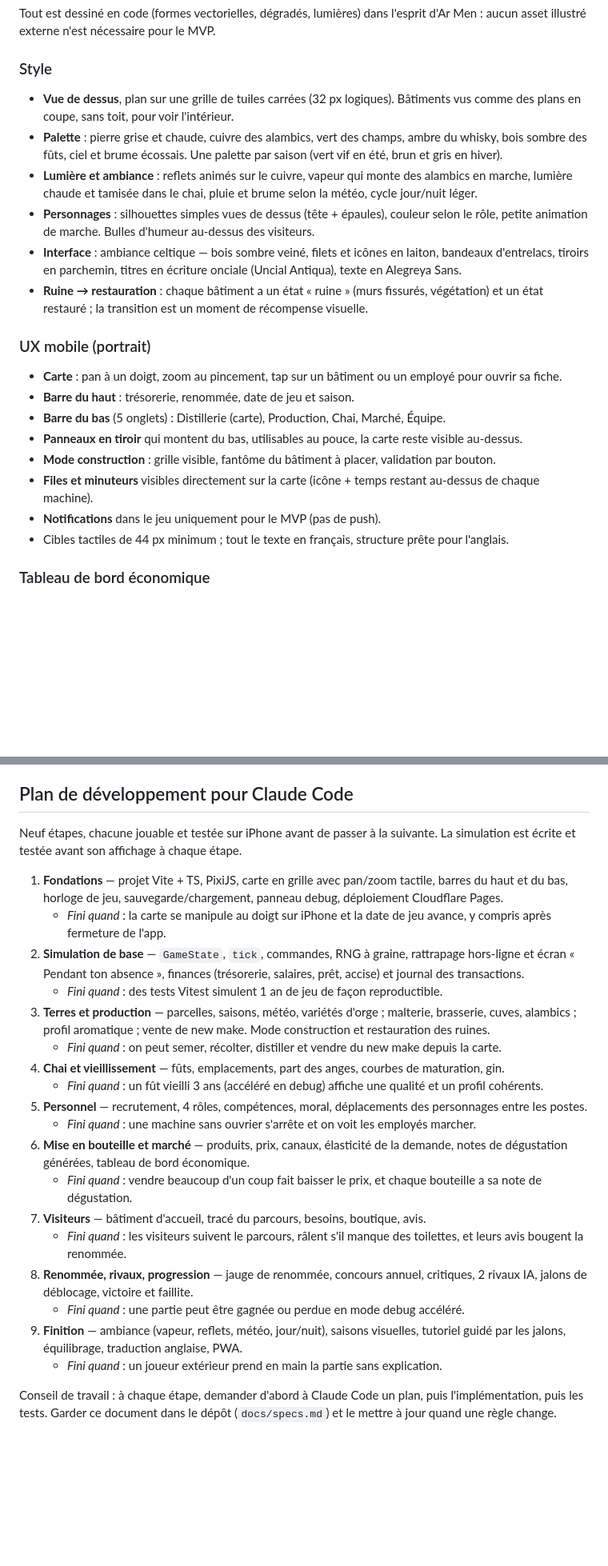
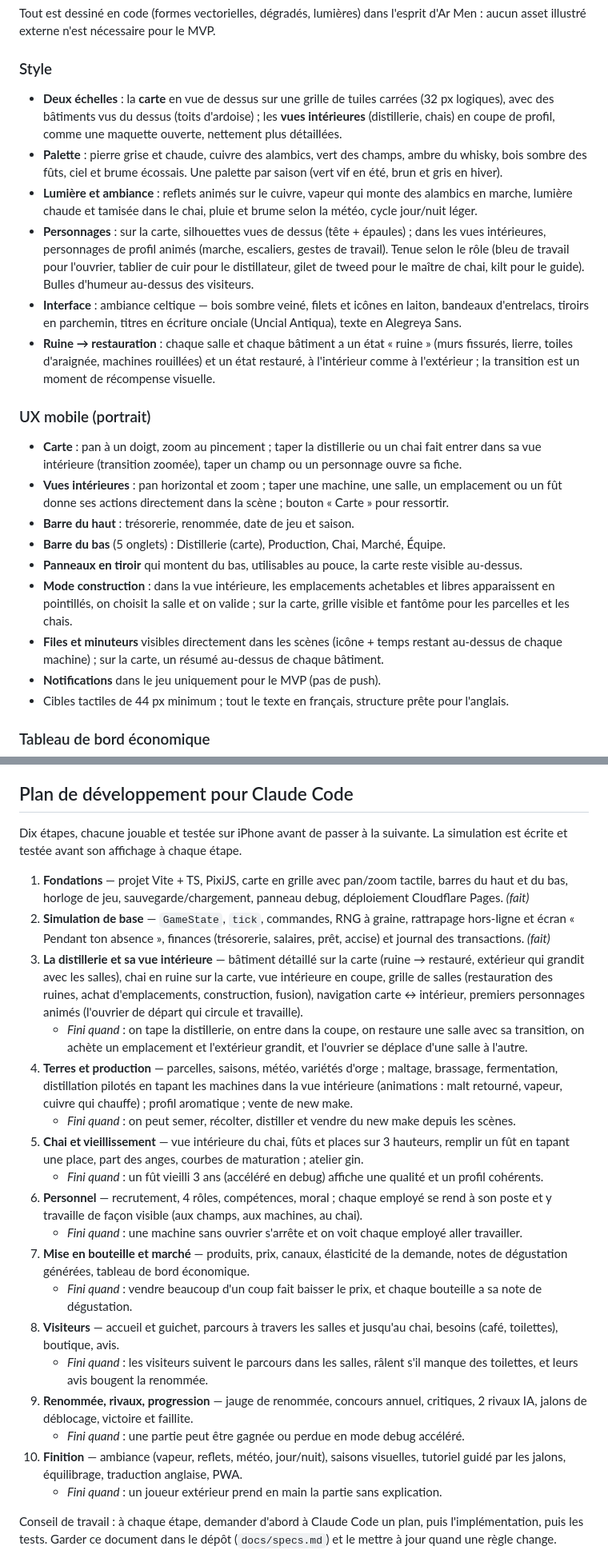
Before and after one commit to gkuhmel/glenheir, a Markdown page: docs/specs.md, 2 parts joined by grey strips. Shown at 80% size. Rendered like a GitHub page; blank space fills up the shorter version.

```diff
--- a/docs/specs.md
+++ b/docs/specs.md
@@ -259,21 +273,22 @@ Tout est dessiné en code (formes vectorielles, dégradés, lumières) dans l'es
 
 ### Style
 
-- **Vue de dessus**, plan sur une grille de tuiles carrées (32 px logiques). Bâtiments vus comme des plans en coupe, sans toit, pour voir l'intérieur.
+- **Deux échelles** : la **carte** en vue de dessus sur une grille de tuiles carrées (32 px logiques), avec des bâtiments vus du dessus (toits d'ardoise) ; les **vues intérieures** (distillerie, chais) en coupe de profil, comme une maquette ouverte, nettement plus détaillées.
 - **Palette** : pierre grise et chaude, cuivre des alambics, vert des champs, ambre du whisky, bois sombre des fûts, ciel et brume écossais. Une palette par saison (vert vif en été, brun et gris en hiver).
 - **Lumière et ambiance** : reflets animés sur le cuivre, vapeur qui monte des alambics en marche, lumière chaude et tamisée dans le chai, pluie et brume selon la météo, cycle jour/nuit léger.
-- **Personnages** : silhouettes simples vues de dessus (tête + épaules), couleur selon le rôle, petite animation de marche. Bulles d'humeur au-dessus des visiteurs.
+- **Personnages** : sur la carte, silhouettes vues de dessus (tête + épaules) ; dans les vues intérieures, personnages de profil animés (marche, escaliers, gestes de travail). Tenue selon le rôle (bleu de travail pour l'ouvrier, tablier de cuir pour le distillateur, gilet de tweed pour le maître de chai, kilt pour le guide). Bulles d'humeur au-dessus des visiteurs.
 - **Interface** : ambiance celtique — bois sombre veiné, filets et icônes en laiton, bandeaux d'entrelacs, tiroirs en parchemin, titres en écriture onciale (Uncial Antiqua), texte en Alegreya Sans.
-- **Ruine → restauration** : chaque bâtiment a un état « ruine » (murs fissurés, végétation) et un état restauré ; la transition est un moment de récompense visuelle.
+- **Ruine → restauration** : chaque salle et chaque bâtiment a un état « ruine » (murs fissurés, lierre, toiles d'araignée, machines rouillées) et un état restauré, à l'intérieur comme à l'extérieur ; la transition est un moment de récompense visuelle.
 
 ### UX mobile (portrait)
 
-- **Carte** : pan à un doigt, zoom au pincement, tap sur un bâtiment ou un employé pour ouvrir sa fiche.
+- **Carte** : pan à un doigt, zoom au pincement ; taper la distillerie ou un chai fait entrer dans sa vue intérieure (transition zoomée), taper un champ ou un personnage ouvre sa fiche.
+- **Vues intérieures** : pan horizontal et zoom ; taper une machine, une salle, un emplacement ou un fût donne ses actions directement dans la scène ; bouton « Carte » pour ressortir.
 - **Barre du haut** : trésorerie, renommée, date de jeu et saison.
 - **Barre du bas** (5 onglets) : Distillerie (carte), Production, Chai, Marché, Équipe.
 - **Panneaux en tiroir** qui montent du bas, utilisables au pouce, la carte reste visible au-dessus.
-- **Mode construction** : grille visible, fantôme du bâtiment à placer, validation par bouton.
-- **Files et minuteurs** visibles directement sur la carte (icône + temps restant au-dessus de chaque machine).
+- **Mode construction** : dans la vue intérieure, les emplacements achetables et libres apparaissent en pointillés, on choisit la salle et on valide ; sur la carte, grille visible et fantôme pour les parcelles et les chais.
+- **Files et minuteurs** visibles directement dans les scènes (icône + temps restant au-dessus de chaque machine) ; sur la carte, un résumé au-dessus de chaque bâtiment.
 - **Notifications** dans le jeu uniquement pour le MVP (pas de push).
 - Cibles tactiles de 44 px minimum ; tout le texte en français, structure prête pour l'anglais.
 
@@ -347,26 +366,26 @@ Accessible par un geste caché ou `?debug` dans l'URL : accélérer le temps (×
 
 ## Plan de développement pour Claude Code
 
-Neuf étapes, chacune jouable et testée sur iPhone avant de passer à la suivante. La simulation est écrite et testée avant son affichage à chaque étape.
+Dix étapes, chacune jouable et testée sur iPhone avant de passer à la suivante. La simulation est écrite et testée avant son affichage à chaque étape.
 
-1. **Fondations** — projet Vite + TS, PixiJS, carte en grille avec pan/zoom tactile, barres du haut et du bas, horloge de jeu, sauvegarde/chargement, panneau debug, déploiement Cloudflare Pages.
-   - *Fini quand* : la carte se manipule au doigt sur iPhone et la date de jeu avance, y compris après fermeture de l'app.
-2. **Simulation de base** — `GameState`, `tick`, commandes, RNG à graine, rattrapage hors-ligne et écran « Pendant ton absence », finances (trésorerie, salaires, prêt, accise) et journal des transactions.
-   - *Fini quand* : des tests Vitest simulent 1 an de jeu de façon reproductible.
-3. **Terres et production** — parcelles, saisons, météo, variétés d'orge ; malterie, brasserie, cuves, alambics ; profil aromatique ; vente de new make. Mode construction et restauration des ruines.
-   - *Fini quand* : on peut semer, récolter, distiller et vendre du new make depuis la carte.
-4. **Chai et vieillissement** — fûts, emplacements, part des anges, courbes de maturation, gin.
+1. **Fondations** — projet Vite + TS, PixiJS, carte en grille avec pan/zoom tactile, barres du haut et du bas, horloge de jeu, sauvegarde/chargement, panneau debug, déploiement Cloudflare Pages. *(fait)*
+2. **Simulation de base** — `GameState`, `tick`, commandes, RNG à graine, rattrapage hors-ligne et écran « Pendant ton absence », finances (trésorerie, salaires, prêt, accise) et journal des transactions. *(fait)*
+3. **La distillerie et sa vue intérieure** — bâtiment détaillé sur la carte (ruine → restauré, extérieur qui grandit avec les salles), chai en ruine sur la carte, vue intérieure en coupe, grille de salles (restauration des ruines, achat d'emplacements, construction, fusion), navigation carte ↔ intérieur, premiers personnages animés (l'ouvrier de départ qui circule et travaille).
+   - *Fini quand* : on tape la distillerie, on entre dans la coupe, on restaure une salle avec sa transition, on achète un emplacement et l'extérieur grandit, et l'ouvrier se déplace d'une salle à l'autre.
+4. **Terres et production** — parcelles, saisons, météo, variétés d'orge ; maltage, brassage, fermentation, distillation pilotés en tapant les machines dans la vue intérieure (animations : malt retourné, vapeur, cuivre qui chauffe) ; profil aromatique ; vente de new make.
+   - *Fini quand* : on peut semer, récolter, distiller et vendre du new make depuis les scènes.
+5. **Chai et vieillissement** — vue intérieure du chai, fûts et places sur 3 hauteurs, remplir un fût en tapant une place, part des anges, courbes de maturation ; atelier gin.
    - *Fini quand* : un fût vieilli 3 ans (accéléré en debug) affiche une qualité et un profil cohérents.
-5. **Personnel** — recrutement, 4 rôles, compétences, moral, déplacements des personnages entre les postes.
-   - *Fini quand* : une machine sans ouvrier s'arrête et on voit les employés marcher.
-6. **Mise en bouteille et marché** — produits, prix, canaux, élasticité de la demande, notes de dégustation générées, tableau de bord économique.
+6. **Personnel** — recrutement, 4 rôles, compétences, moral ; chaque employé se rend à son poste et y travaille de façon visible (aux champs, aux machines, au chai).
+   - *Fini quand* : une machine sans ouvrier s'arrête et on voit chaque employé aller travailler.
+7. **Mise en bouteille et marché** — produits, prix, canaux, élasticité de la demande, notes de dégustation générées, tableau de bord économique.
    - *Fini quand* : vendre beaucoup d'un coup fait baisser le prix, et chaque bouteille a sa note de dégustation.
-7. **Visiteurs** — bâtiment d'accueil, tracé du parcours, besoins, boutique, avis.
-   - *Fini quand* : les visiteurs suivent le parcours, râlent s'il manque des toilettes, et leurs avis bougent la renommée.
-8. **Renommée, rivaux, progression** — jauge de renommée, concours annuel, critiques, 2 rivaux IA, jalons de déblocage, victoire et faillite.
+8. **Visiteurs** — accueil et guichet, parcours à travers les salles et jusqu'au chai, besoins (café, toilettes), boutique, avis.
+   - *Fini quand* : les visiteurs suivent le parcours dans les salles, râlent s'il manque des toilettes, et leurs avis bougent la renommée.
+9. **Renommée, rivaux, progression** — jauge de renommée, concours annuel, critiques, 2 rivaux IA, jalons de déblocage, victoire et faillite.
    - *Fini quand* : une partie peut être gagnée ou perdue en mode debug accéléré.
-9. **Finition** — ambiance (vapeur, reflets, météo, jour/nuit), saisons visuelles, tutoriel guidé par les jalons, équilibrage, traduction anglaise, PWA.
-   - *Fini quand* : un joueur extérieur prend en main la partie sans explication.
+10. **Finition** — ambiance (vapeur, reflets, météo, jour/nuit), saisons visuelles, tutoriel guidé par les jalons, équilibrage, traduction anglaise, PWA.
+    - *Fini quand* : un joueur extérieur prend en main la partie sans explication.
 
 Conseil de travail : à chaque étape, demander d'abord à Claude Code un plan, puis l'implémentation, puis les tests. Garder ce document dans le dépôt (`docs/specs.md`) et le mettre à jour quand une règle change.
 
```
Also changed, not shown: other parts of docs/specs.md (+39 -21 lines).
